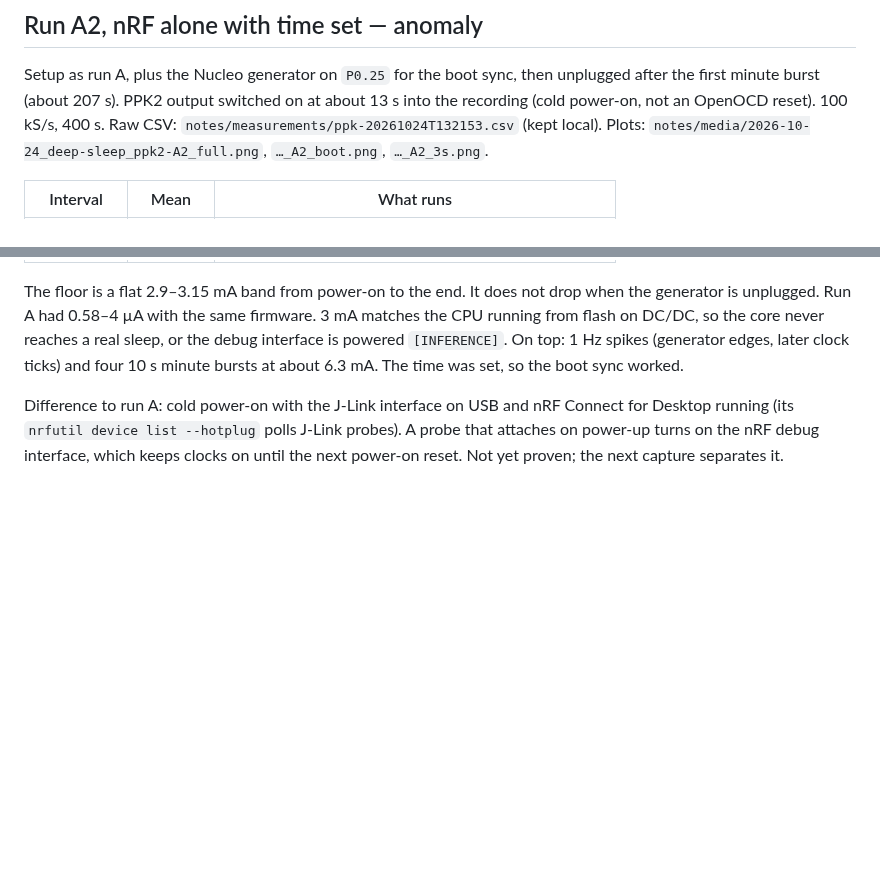
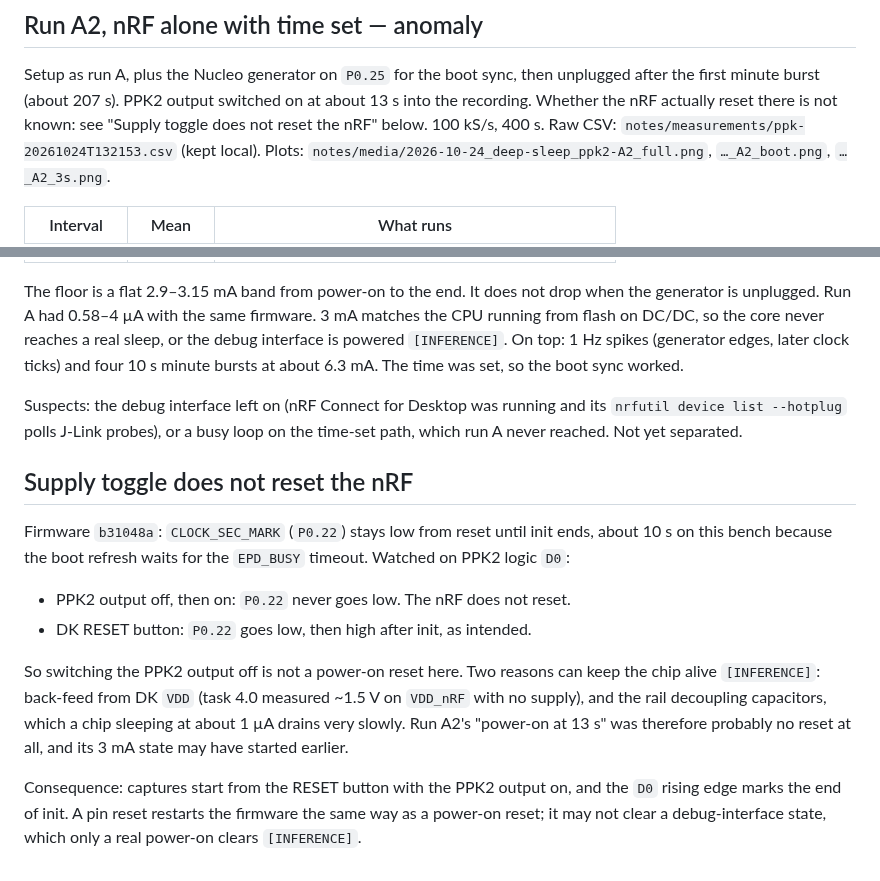
Before and after one commit to mikolajwojcicki/clock-project, a Markdown page: notes/log/2026-10-24_deep-sleep-current.md, 2 parts joined by grey strips. GitHub-like rendering; blank space fills up the shorter version.

Commit message:
docs: PPK2 supply toggle does not reset the nRF; start from RESET
With the new init marker on P0.22 watched on PPK2 D0, switching the PPK2
output off and on never drives P0.22 low, while the DK RESET button does.
Switching the PPK2 output is therefore not a power-on reset on this setup.
Back-feed from DK VDD and the rail capacitors likely keep a sleeping chip
alive. This withdraws run A2's "cold power-on at 13 s" assumption, which the
debug-interface suspicion relied on. Captures now start from the RESET button
with the PPK2 output on.

```diff
--- a/notes/log/2026-10-24_deep-sleep-current.md
+++ b/notes/log/2026-10-24_deep-sleep-current.md
@@ -97,7 +97,8 @@ Reading:
 
 Setup as run A, plus the Nucleo generator on `P0.25` for the boot sync, then
 unplugged after the first minute burst (about 207 s). PPK2 output switched on
-at about 13 s into the recording (cold power-on, not an OpenOCD reset).
+at about 13 s into the recording. Whether the nRF actually reset there is not
+known: see "Supply toggle does not reset the nRF" below.
 100 kS/s, 400 s. Raw CSV: `notes/measurements/ppk-20261024T132153.csv` (kept
 local). Plots: `notes/media/2026-10-24_deep-sleep_ppk2-A2_full.png`,
 `…_A2_boot.png`, `…_A2_3s.png`.
@@ -115,8 +116,27 @@ never reaches a real sleep, or the debug interface is powered `[INFERENCE]`.
 On top: 1 Hz spikes (generator edges, later clock ticks) and four 10 s
 minute bursts at about 6.3 mA. The time was set, so the boot sync worked.
 
-Difference to run A: cold power-on with the J-Link interface on USB and
-nRF Connect for Desktop running (its `nrfutil device list --hotplug` polls
-J-Link probes). A probe that attaches on power-up turns on the nRF debug
-interface, which keeps clocks on until the next power-on reset. Not yet
-proven; the next capture separates it.
+Suspects: the debug interface left on (nRF Connect for Desktop was running
+and its `nrfutil device list --hotplug` polls J-Link probes), or a busy loop
+on the time-set path, which run A never reached. Not yet separated.
+
+## Supply toggle does not reset the nRF
+
+Firmware `b31048a`: `CLOCK_SEC_MARK` (`P0.22`) stays low from reset until init
+ends, about 10 s on this bench because the boot refresh waits for the
+`EPD_BUSY` timeout. Watched on PPK2 logic `D0`:
+
+- PPK2 output off, then on: `P0.22` never goes low. The nRF does not reset.
+- DK RESET button: `P0.22` goes low, then high after init, as intended.
+
+So switching the PPK2 output off is not a power-on reset here. Two reasons can
+keep the chip alive `[INFERENCE]`: back-feed from DK `VDD` (task 4.0 measured
+~1.5 V on `VDD_nRF` with no supply), and the rail decoupling capacitors, which
+a chip sleeping at about 1 µA drains very slowly. Run A2's "power-on at 13 s"
+was therefore probably no reset at all, and its 3 mA state may have started
+earlier.
+
+Consequence: captures start from the RESET button with the PPK2 output on, and
+the `D0` rising edge marks the end of init. A pin reset restarts the firmware
+the same way as a power-on reset; it may not clear a debug-interface state,
+which only a real power-on clears `[INFERENCE]`.
```
Also changed, not shown: 1 other file.
